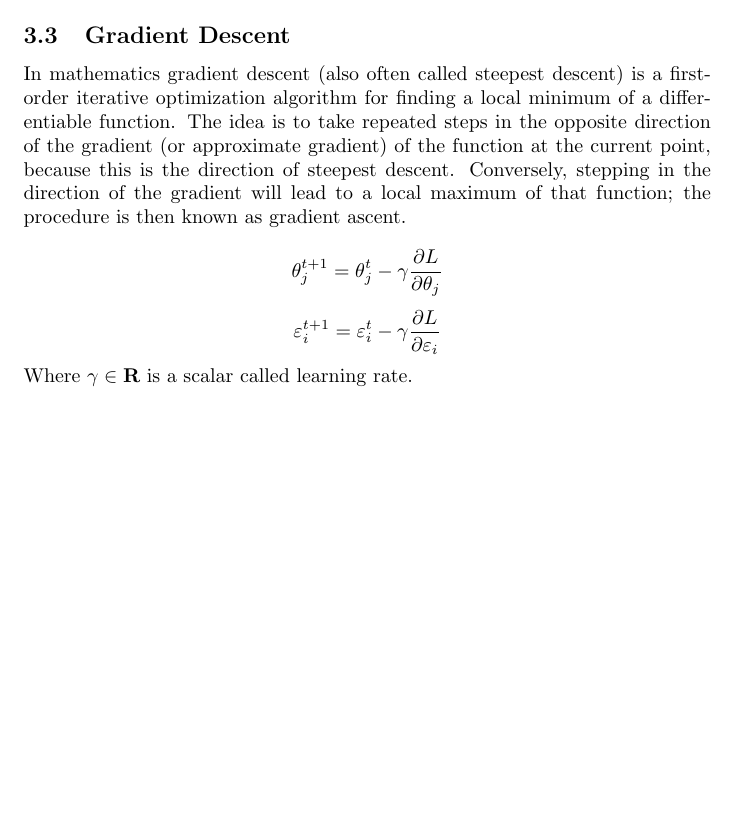
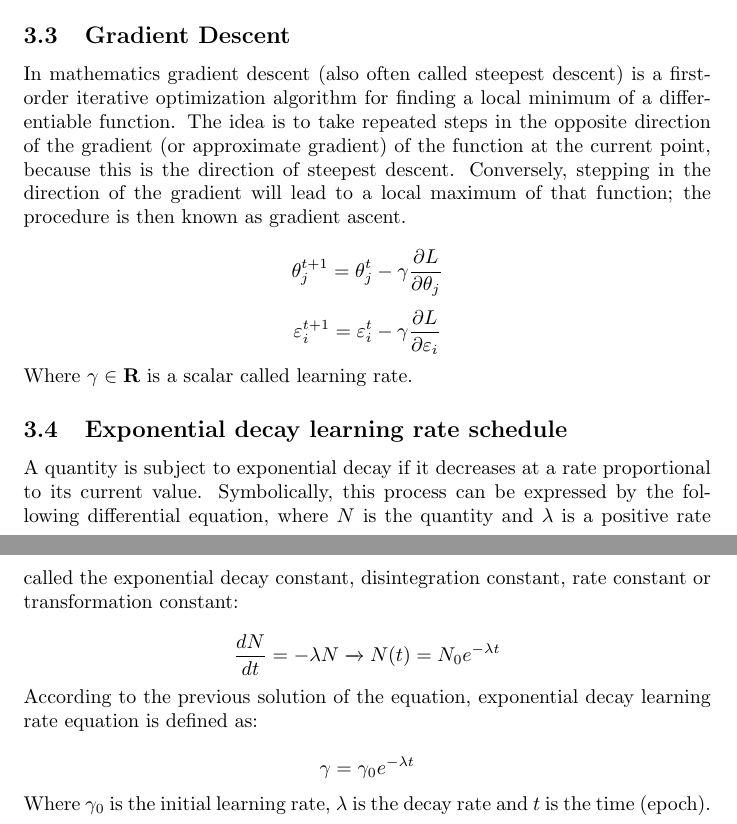
Before and after one commit to MorcilloSanz/LinearRegression, a LaTeX document (tex/main.tex): part of page 3 of 3 before the commit and two parts of pages 3 and 4 of 4 after it, the two joined at a grey line, cut so that both start at the same text, the shorter picture padded with empty space. Compiled offline with pdfLaTeX.

Commit message:
Exponential decay learning rate

```diff
--- a/tex/main.tex
+++ b/tex/main.tex
@@ -96,4 +96,14 @@ $$\theta^{t+1}_{j} = \theta^{t}_{j} - \gamma \frac{\partial L}{\partial \theta_j
 $$\varepsilon^{t+1}_{i} = \varepsilon^{t}_{i} - \gamma \frac{\partial L}{\partial \varepsilon_i}$$
 Where $\gamma \in \mathbf{R}$ is a scalar called learning rate.
 
+\subsection{Exponential decay learning rate schedule}
+
+A quantity is subject to exponential decay if it decreases at a rate proportional to its current value. Symbolically, this process can be expressed by the following differential equation, where $N$ is the quantity and $\lambda$ is a positive rate called the exponential decay constant, disintegration constant, rate constant or transformation constant:
+
+$$\frac{dN}{dt} = -\lambda N \xrightarrow{} N(t) = N_0e^{-\lambda t}$$
+According to the previous solution of the equation, exponential decay learning rate equation is defined as:
+
+$$\gamma = \gamma_0 e^{-\lambda t}$$
+Where $\gamma_0$ is the initial learning rate, $\lambda$ is the decay rate and $t$ is the time (epoch).
+
 \end{document}
```
Also changed, not shown: Linear_regression.pdf, 2 other files.
